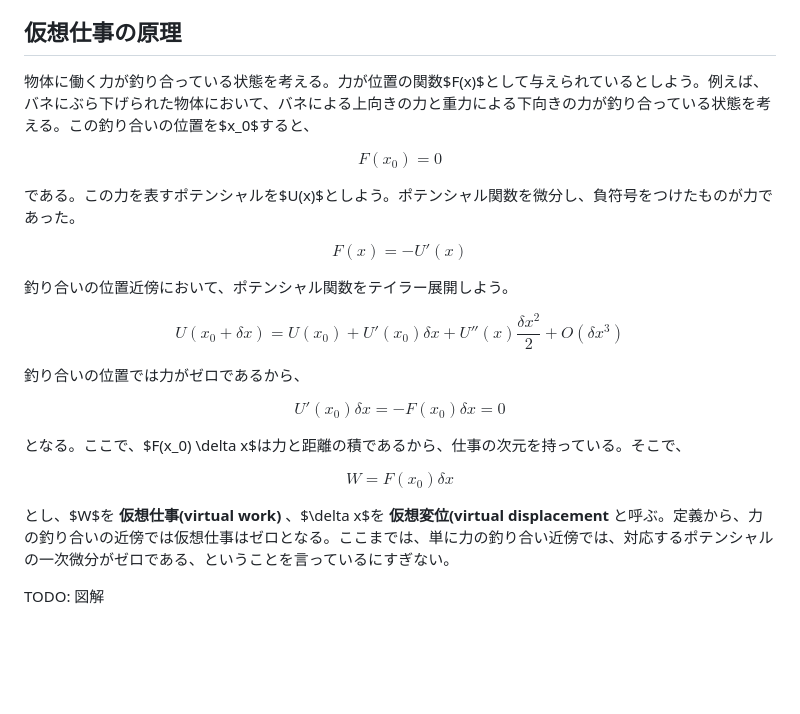
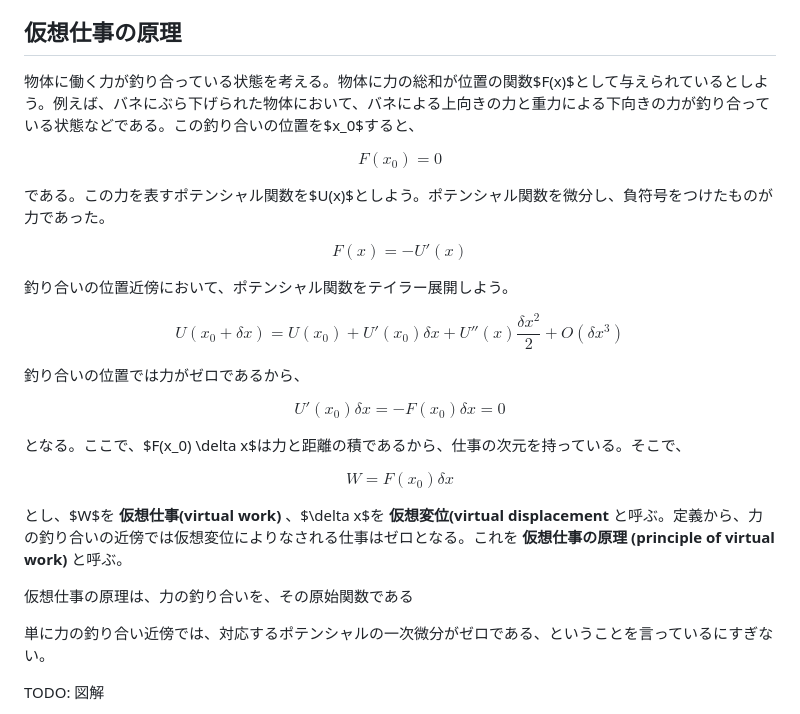
Before and after one commit to kaityo256/classical_mechanics, a Markdown page: virtual_work/README.md, the part around the change. Rendered like a GitHub page; blank space fills up the shorter version.

Commit message:
:memo: WIP

```diff
--- a/virtual_work/README.md
+++ b/virtual_work/README.md
@@ -133,13 +133,13 @@ $$
 
 ## 仮想仕事の原理
 
-物体に働く力が釣り合っている状態を考える。力が位置の関数$F(x)$として与えられているとしよう。例えば、バネにぶら下げられた物体において、バネによる上向きの力と重力による下向きの力が釣り合っている状態を考える。この釣り合いの位置を$x_0$すると、
+物体に働く力が釣り合っている状態を考える。物体に力の総和が位置の関数$F(x)$として与えられているとしよう。例えば、バネにぶら下げられた物体において、バネによる上向きの力と重力による下向きの力が釣り合っている状態などである。この釣り合いの位置を$x_0$すると、
 
 $$
 F(x_0) = 0
 $$
 
-である。この力を表すポテンシャルを$U(x)$としよう。ポテンシャル関数を微分し、負符号をつけたものが力であった。
+である。この力を表すポテンシャル関数を$U(x)$としよう。ポテンシャル関数を微分し、負符号をつけたものが力であった。
 
 $$
 F(x) = -U'(x)
@@ -163,7 +163,11 @@ $$
 W = F(x_0) \delta x
 $$
 
-とし、$W$を **仮想仕事(virtual work)** 、$\delta x$を **仮想変位(virtual displacement** と呼ぶ。定義から、力の釣り合いの近傍では仮想仕事はゼロとなる。ここまでは、単に力の釣り合い近傍では、対応するポテンシャルの一次微分がゼロである、ということを言っているにすぎない。
+とし、$W$を **仮想仕事(virtual work)** 、$\delta x$を **仮想変位(virtual displacement** と呼ぶ。定義から、力の釣り合いの近傍では仮想変位によりなされる仕事はゼロとなる。これを **仮想仕事の原理 (principle of virtual work)** と呼ぶ。
+
+仮想仕事の原理は、力の釣り合いを、その原始関数である
+
+単に力の釣り合い近傍では、対応するポテンシャルの一次微分がゼロである、ということを言っているにすぎない。
 
 TODO: 図解
 
```
